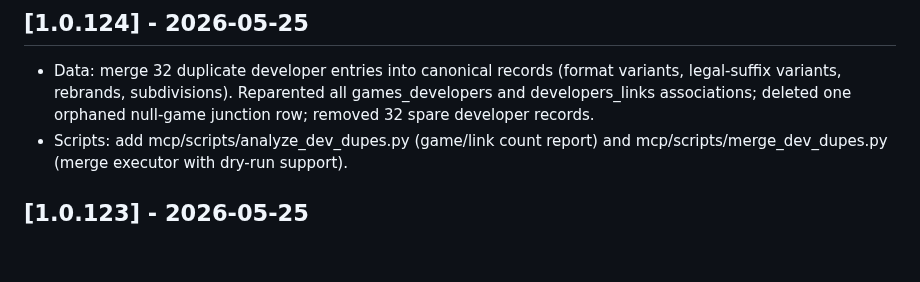
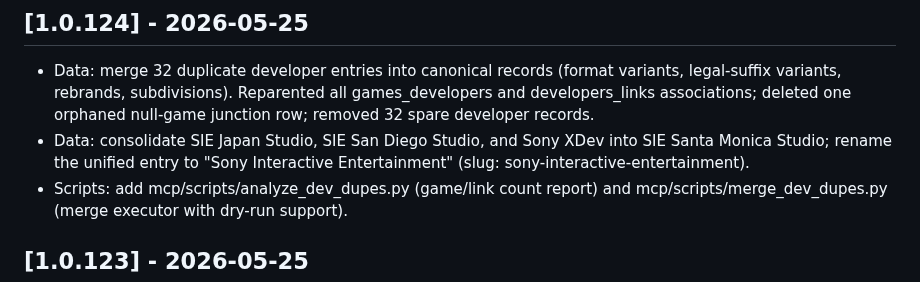
Before and after one commit to jasmeralia/directus-jasmeralia.com, a Markdown page: CHANGELOG.md, the part around the change. Rendered like a GitHub page; blank space fills up the shorter version.

Commit message:
chore: consolidate SIE studios into Sony Interactive Entertainment
Merged SIE Japan Studio (822), SIE San Diego Studio (716), and Sony XDev (950)
into SIE Santa Monica Studio (787); renamed that entry to "Sony Interactive
Entertainment" (slug: sony-interactive-entertainment). All 13 game associations
reparented cleanly with no overlaps.

Co-Authored-By: Claude Sonnet 4.6 <noreply@anthropic.com>

```diff
--- a/CHANGELOG.md
+++ b/CHANGELOG.md
@@ -2,6 +2,7 @@
 
 ## [1.0.124] - 2026-05-25
 - Data: merge 32 duplicate developer entries into canonical records (format variants, legal-suffix variants, rebrands, subdivisions). Reparented all games_developers and developers_links associations; deleted one orphaned null-game junction row; removed 32 spare developer records.
+- Data: consolidate SIE Japan Studio, SIE San Diego Studio, and Sony XDev into SIE Santa Monica Studio; rename the unified entry to "Sony Interactive Entertainment" (slug: sony-interactive-entertainment).
 - Scripts: add mcp/scripts/analyze_dev_dupes.py (game/link count report) and mcp/scripts/merge_dev_dupes.py (merge executor with dry-run support).
 
 ## [1.0.123] - 2026-05-25
```
